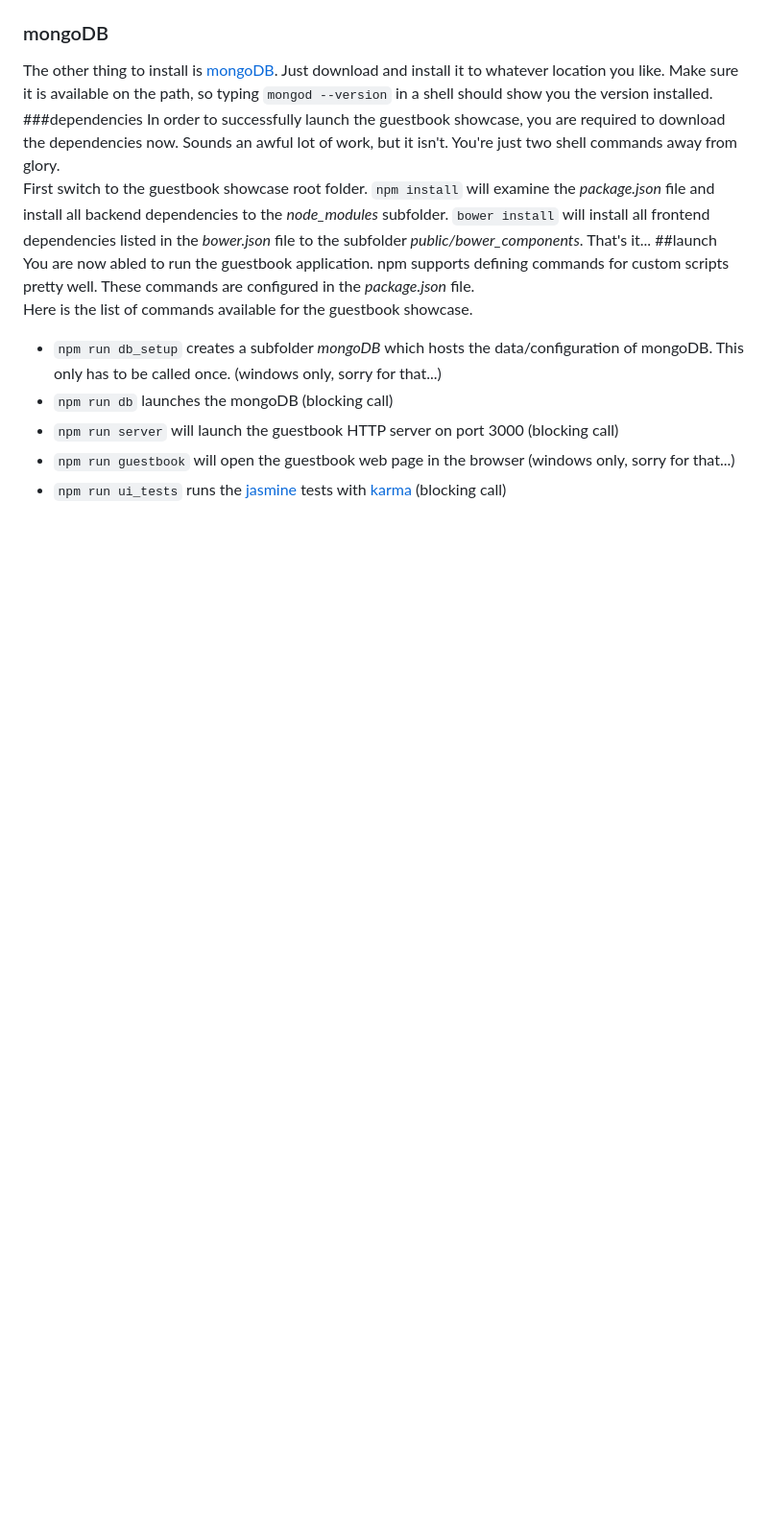
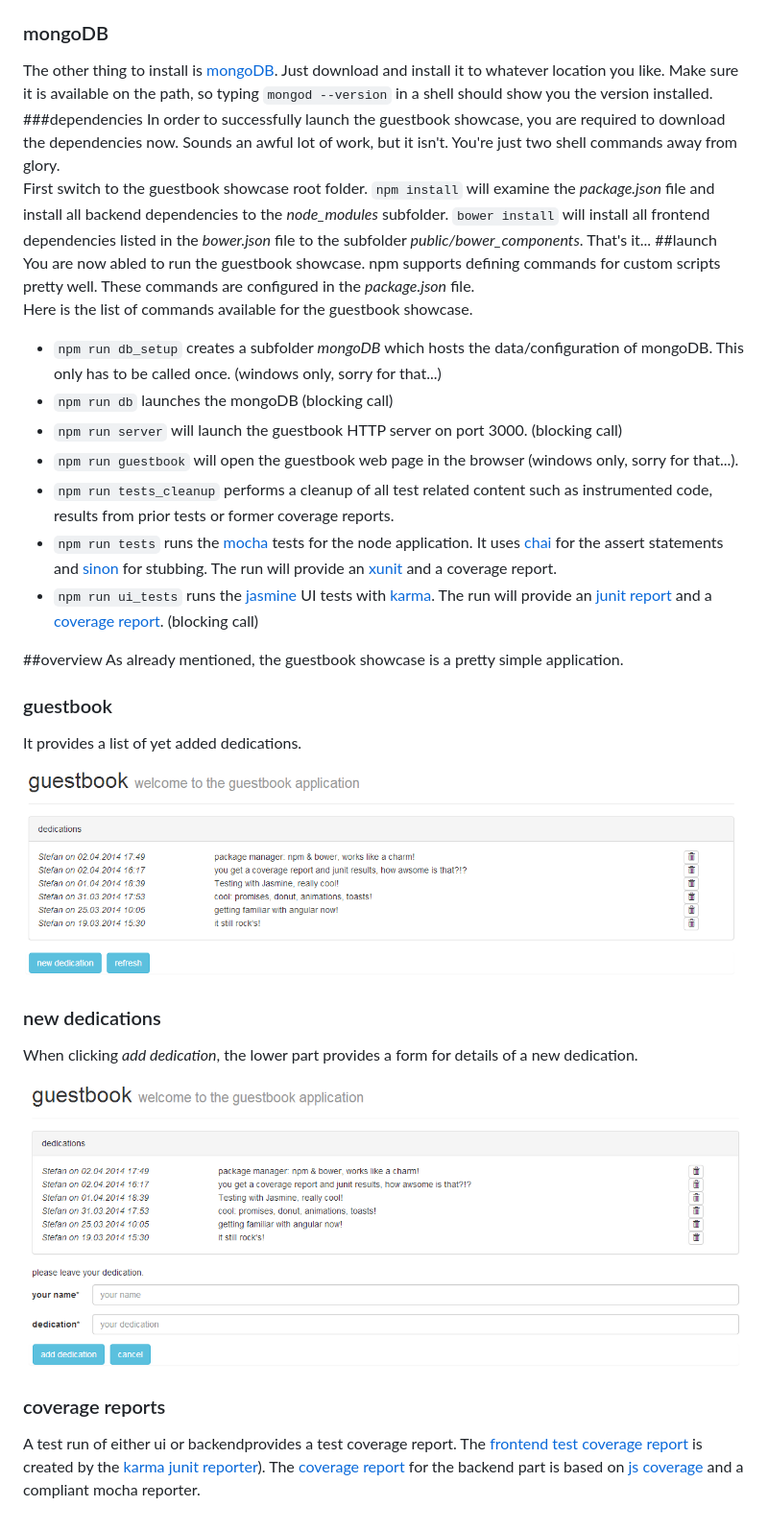
Before and after one commit to stefanreichert/guestbookMEAN, a Markdown page: README.md, the part around the change. Shown at 96% size. GitHub-like rendering; pictures changed too: documentation/guestbook_newdedication.png (added), documentation/guestbook_overview.png (added); blank space fills up the shorter version.

Commit message:
documentation extended

```diff
--- a/README.md
+++ b/README.md
@@ -22,11 +22,27 @@ First switch to the guestbook showcase root folder.
 ``bower install`` will install all frontend dependencies listed in the _bower.json_ file to the subfolder _public/bower_components_.
 That's it...
 ##launch
-You are now abled to run the guestbook application. npm supports defining commands for custom scripts pretty well. These commands are configured in the _package.json_ file.
+You are now abled to run the guestbook showcase. npm supports defining commands for custom scripts pretty well. These commands are configured in the _package.json_ file.
 Here is the list of commands available for the guestbook showcase.
 
 +  ``npm run db_setup`` creates a subfolder _mongoDB_ which hosts the data/configuration of mongoDB. This only has to be called once. (windows only, sorry for that...)
 +  ``npm run db`` launches the mongoDB (blocking call)
-+  ``npm run server`` will launch the guestbook HTTP server on port 3000 (blocking call)
-+  ``npm run guestbook`` will open the guestbook web page in the browser (windows only, sorry for that...)
-+  ``npm run ui_tests`` runs the [jasmine](http://jasmine.github.io/) tests with [karma](http://karma-runner.github.io/0.12/index.html) (blocking call)
++  ``npm run server`` will launch the guestbook HTTP server on port 3000. (blocking call)
++  ``npm run guestbook`` will open the guestbook web page in the browser (windows only, sorry for that...).
++  ``npm run tests_cleanup`` performs a cleanup of all test related content such as instrumented code, results from prior tests or former coverage reports.
++  ``npm run tests`` runs the [mocha](http://visionmedia.github.io/mocha/) tests for the node application. It uses [chai](http://chaijs.com/) for the assert statements and [sinon](http://sinonjs.org/) for stubbing. The run will provide an [xunit](http://xunitjs.codeplex.com/) and a coverage report.
++  ``npm run ui_tests`` runs the [jasmine](http://jasmine.github.io/) UI tests with [karma](http://karma-runner.github.io/0.12/index.html). The run will provide an [junit report](https://github.com/karma-runner/karma-junit-reporter) and a [coverage report](https://github.com/karma-runner/karma-coverage). (blocking call)
+
+##overview
+As already mentioned, the guestbook showcase is a pretty simple application.
+### guestbook
+It provides a list of yet added dedications.
+
+![guestbook - overview](documentation/guestbook_overview.png "guestbook - overview")
+### new dedications
+When clicking _add dedication_, the lower part provides a form for details of a new dedication.
+
+![guestbook - new dedication](documentation/guestbook_newdedication.png "guestbook - new dedication")
+### coverage reports
+A test run of either ui or backendprovides a test coverage report.
+The [frontend test coverage report](documentation/test-ui/coverage.html) is created by the [karma junit reporter](https://github.com/karma-runner/karma-junit-reporter)). The [coverage report](documentation/test/coverage.html) for the backend part is based on [js coverage](http://siliconforks.com/jscoverage/) and a compliant mocha reporter.
```
Also changed, not shown: 9 other files.
